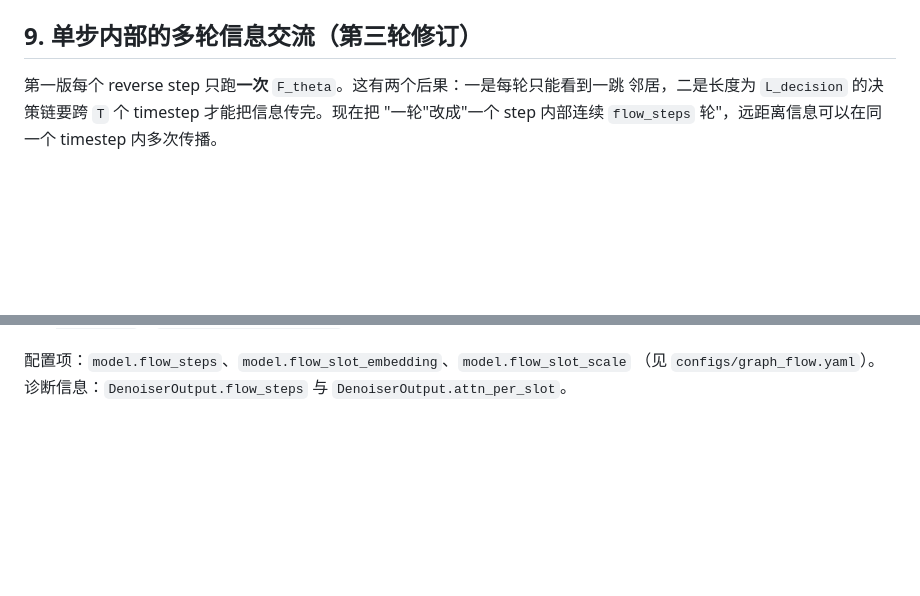
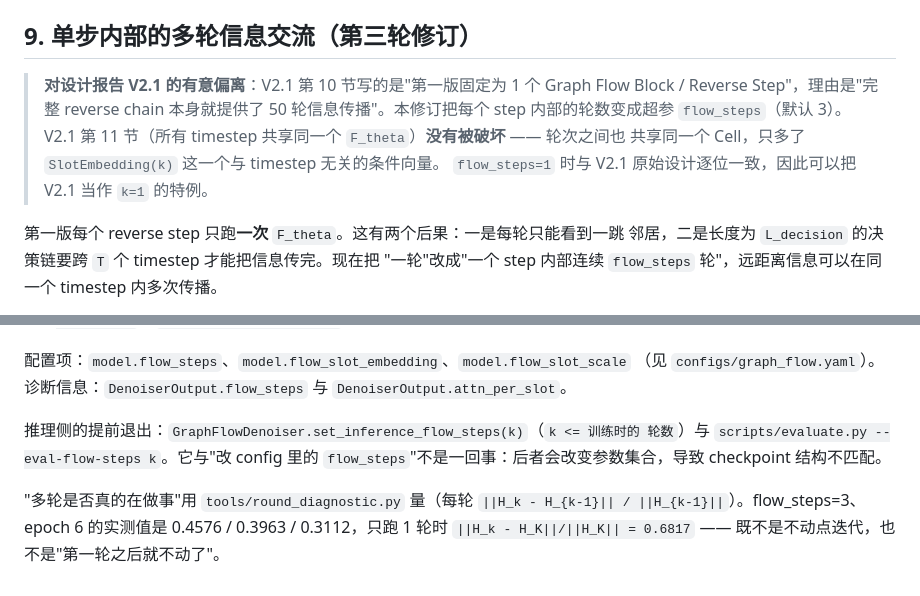
Before and after one commit to Hiashekiy/Graph-Junction-Diffusion, a Markdown page: docs/ARCHITECTURE_V2.md, 2 parts joined by grey strips. GitHub-like rendering; blank space fills up the shorter version.

Commit message:
docs: 明确记录与设计报告 V2.1 第 10 节的有意偏离
V2.1 第 10 节写的是"第一版固定为 1 个 Graph Flow Block / Reverse Step"，理由
是"完整 reverse chain 本身就提供了 50 轮信息传播"。这次改动把每个 step 内部的
轮数变成超参 flow_steps（默认 3），是**有意偏离**该节，之前只在 README §14 /
ARCHITECTURE §9 里作为"第三轮修订"描述，没有点明它和 V2.1 原文的冲突。

现在在两处都写清楚：
- 偏离的是第 10 节的"1 个 Block / Step"，第 11 节"所有 timestep 共享 F_theta"
  仍然成立（轮次之间也共享同一个 Cell，只多了 SlotEmbedding(k) 这个与 timestep
  无关的条件向量）
- flow_steps=1 时与 V2.1 原始设计逐位一致，即 V2.1 是 k=1 的特例
- 补上推理提前退出与 tools/round_diagnostic.py 的实测数字

```diff
--- a/docs/ARCHITECTURE_V2.md
+++ b/docs/ARCHITECTURE_V2.md
@@ -248,6 +248,13 @@ source 取第一条 branch）**不是** `z_T ~ pi` 的确定性等价物，而
 
 ## 9. 单步内部的多轮信息交流（第三轮修订）
 
+> **对设计报告 V2.1 的有意偏离**：V2.1 第 10 节写的是"第一版固定为
+> 1 个 Graph Flow Block / Reverse Step"，理由是"完整 reverse chain 本身就提供了
+> 50 轮信息传播"。本修订把每个 step 内部的轮数变成超参 `flow_steps`（默认 3）。
+> V2.1 第 11 节（所有 timestep 共享同一个 `F_theta`）**没有被破坏** —— 轮次之间也
+> 共享同一个 Cell，只多了 `SlotEmbedding(k)` 这一个与 timestep 无关的条件向量。
+> `flow_steps=1` 时与 V2.1 原始设计逐位一致，因此可以把 V2.1 当作 `k=1` 的特例。
+
 第一版每个 reverse step 只跑**一次** `F_theta`。这有两个后果：一是每轮只能看到一跳
 邻居，二是长度为 `L_decision` 的决策链要跨 `T` 个 timestep 才能把信息传完。现在把
 "一轮"改成"一个 step 内部连续 `flow_steps` 轮"，远距离信息可以在同一个 timestep
@@ -279,3 +286,12 @@ H_{t-1} = H_{flow_steps}
 配置项：`model.flow_steps`、`model.flow_slot_embedding`、`model.flow_slot_scale`
 （见 `configs/graph_flow.yaml`）。诊断信息：`DenoiserOutput.flow_steps` 与
 `DenoiserOutput.attn_per_slot`。
+
+推理侧的提前退出：`GraphFlowDenoiser.set_inference_flow_steps(k)`（`k <= 训练时的
+轮数`）与 `scripts/evaluate.py --eval-flow-steps k`。它与"改 config 里的
+`flow_steps`"不是一回事：后者会改变参数集合，导致 checkpoint 结构不匹配。
+
+"多轮是否真的在做事"用 `tools/round_diagnostic.py` 量（每轮
+`||H_k - H_{k-1}|| / ||H_{k-1}||`）。flow_steps=3、epoch 6 的实测值是
+0.4576 / 0.3963 / 0.3112，只跑 1 轮时 `||H_k - H_K||/||H_K|| = 0.6817`
+—— 既不是不动点迭代，也不是"第一轮之后就不动了"。
```
Also changed, not shown: README.md (+7 -0 lines).
